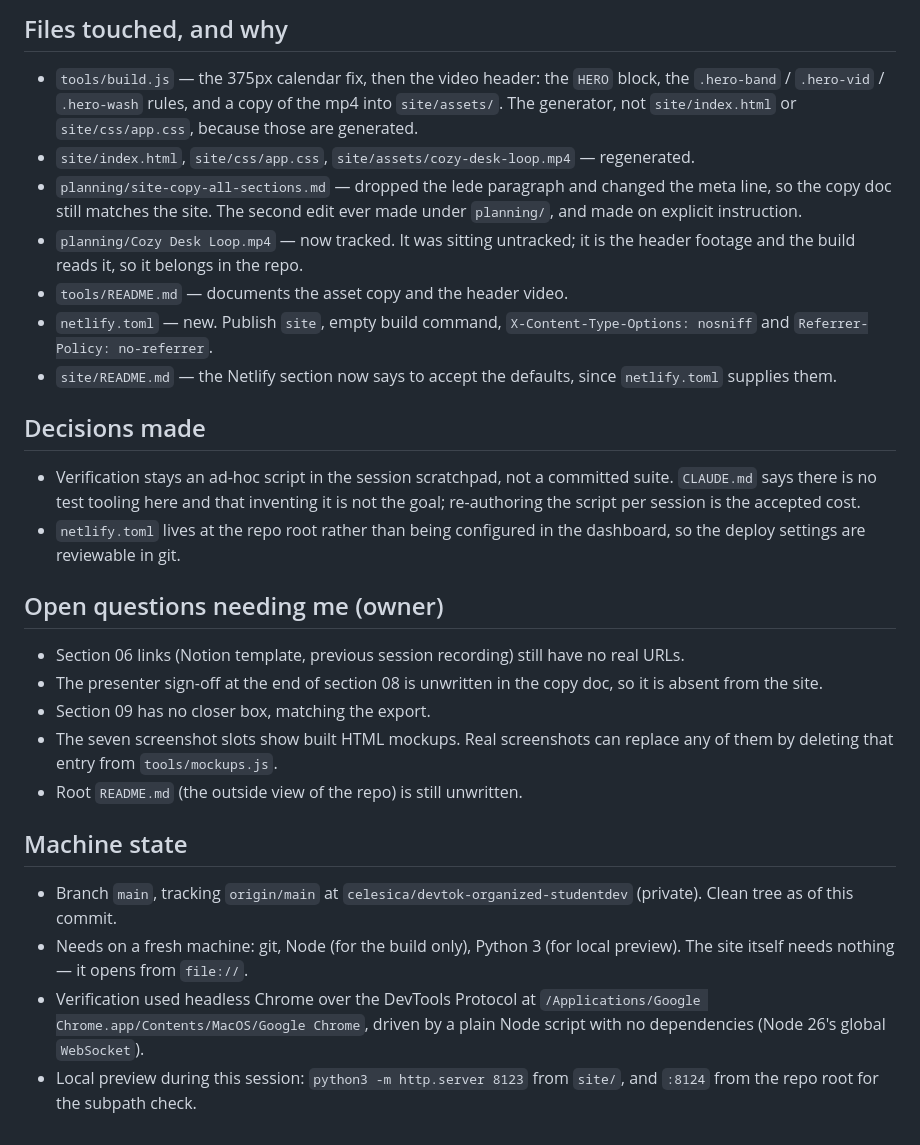
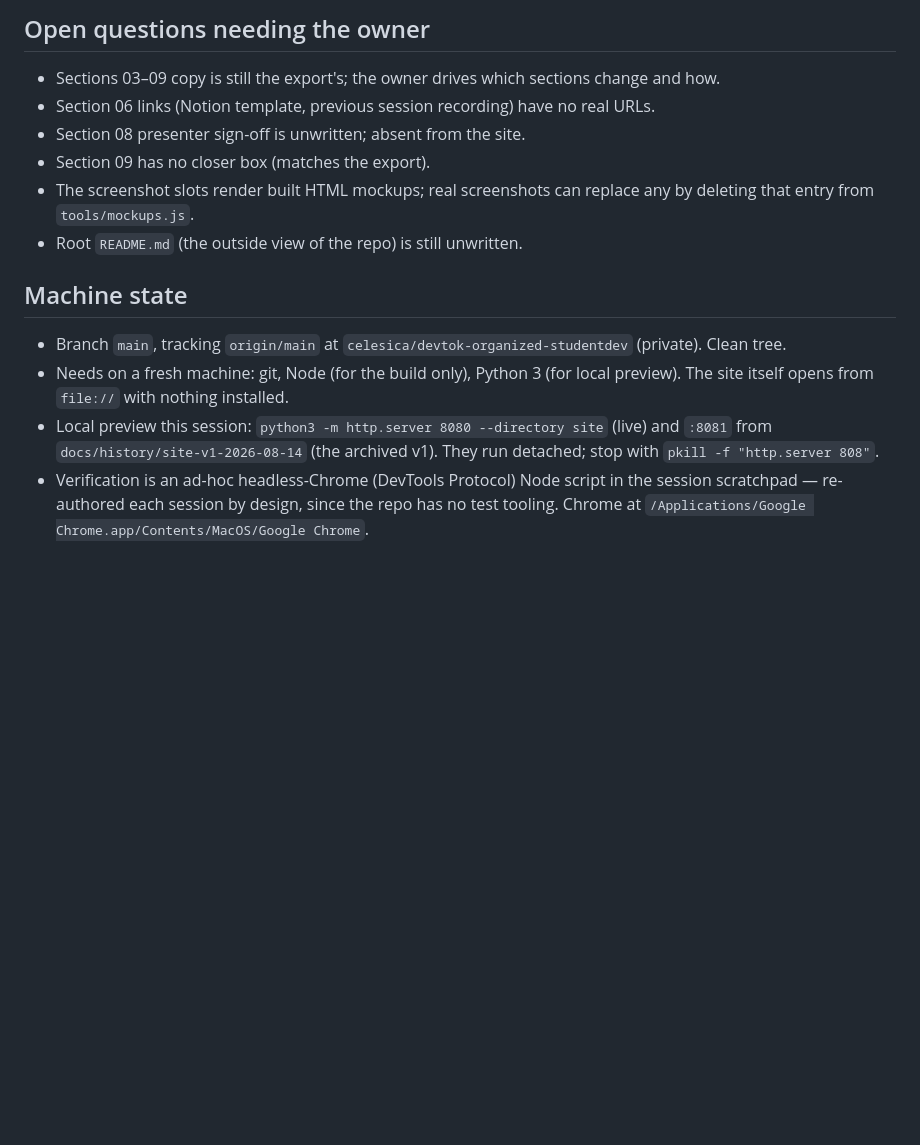
Before and after one commit to celesica/devtok-organized-studentdev, a Markdown page: HANDOFF.md, the part around one of its changes. Drawn GitHub-style; blank space fills up the shorter version.

```diff
--- a/HANDOFF.md
+++ b/HANDOFF.md
@@ -27,26 +31,14 @@ For a same-day fallback, <https://app.netlify.com/drop> takes the `site/` folder
 
-## Files touched, and why
-- `tools/build.js` — the 375px calendar fix, then the video header: the `HERO` block, the `.hero-band` / `.hero-vid` / `.hero-wash` rules, and a copy of the mp4 into `site/assets/`. The generator, not `site/index.html` or `site/css/app.css`, because those are generated.
-- `site/index.html`, `site/css/app.css`, `site/assets/cozy-desk-loop.mp4` — regenerated.
-- `planning/site-copy-all-sections.md` — dropped the lede paragraph and changed the meta line, so the copy doc still matches the site. The second edit ever made under `planning/`, and made on explicit instruction.
-- `planning/Cozy Desk Loop.mp4` — now tracked. It was sitting untracked; it is the header footage and the build reads it, so it belongs in the repo.
-- `tools/README.md` — documents the asset copy and the header video.
-- `netlify.toml` — new. Publish `site`, empty build command, `X-Content-Type-Options: nosniff` and `Referrer-Policy: no-referrer`.
-- `site/README.md` — the Netlify section now says to accept the defaults, since `netlify.toml` supplies them.
-
-## Decisions made
-- Verification stays an ad-hoc script in the session scratchpad, not a committed suite. `CLAUDE.md` says there is no test tooling here and that inventing it is not the goal; re-authoring the script per session is the accepted cost.
-- `netlify.toml` lives at the repo root rather than being configured in the dashboard, so the deploy settings are reviewable in git.
-
-## Open questions needing me (owner)
-- Section 06 links (Notion template, previous session recording) still have no real URLs.
-- The presenter sign-off at the end of section 08 is unwritten in the copy doc, so it is absent from the site.
-- Section 09 has no closer box, matching the export.
-- The seven screenshot slots show built HTML mockups. Real screenshots can replace any of them by deleting that entry from `tools/mockups.js`.
+## Open questions needing the owner
+- Sections 03–09 copy is still the export's; the owner drives which sections change and how.
+- Section 06 links (Notion template, previous session recording) have no real URLs.
+- Section 08 presenter sign-off is unwritten; absent from the site.
+- Section 09 has no closer box (matches the export).
+- The screenshot slots render built HTML mockups; real screenshots can replace any by deleting that entry from `tools/mockups.js`.
 - Root `README.md` (the outside view of the repo) is still unwritten.
 
 ## Machine state
-- Branch `main`, tracking `origin/main` at `celesica/devtok-organized-studentdev` (private). Clean tree as of this commit.
-- Needs on a fresh machine: git, Node (for the build only), Python 3 (for local preview). The site itself needs nothing — it opens from `file://`.
-- Verification used headless Chrome over the DevTools Protocol at `/Applications/Google Chrome.app/Contents/MacOS/Google Chrome`, driven by a plain Node script with no dependencies (Node 26's global `WebSocket`).
-- Local preview during this session: `python3 -m http.server 8123` from `site/`, and `:8124` from the repo root for the subpath check.
+- Branch `main`, tracking `origin/main` at `celesica/devtok-organized-studentdev` (private). Clean tree.
+- Needs on a fresh machine: git, Node (for the build only), Python 3 (for local preview). The site itself opens from `file://` with nothing installed.
+- Local preview this session: `python3 -m http.server 8080 --directory site` (live) and `:8081` from `docs/history/site-v1-2026-08-14` (the archived v1). They run detached; stop with `pkill -f "http.server 808"`.
+- Verification is an ad-hoc headless-Chrome (DevTools Protocol) Node script in the session scratchpad — re-authored each session by design, since the repo has no test tooling. Chrome at `/Applications/Google Chrome.app/Contents/MacOS/Google Chrome`.
```
Also changed, not shown: other parts of HANDOFF.md (+19 -15 lines), CLAUDE.md (+3 -3 lines), PROGRESS.md (+8 -5 lines).
